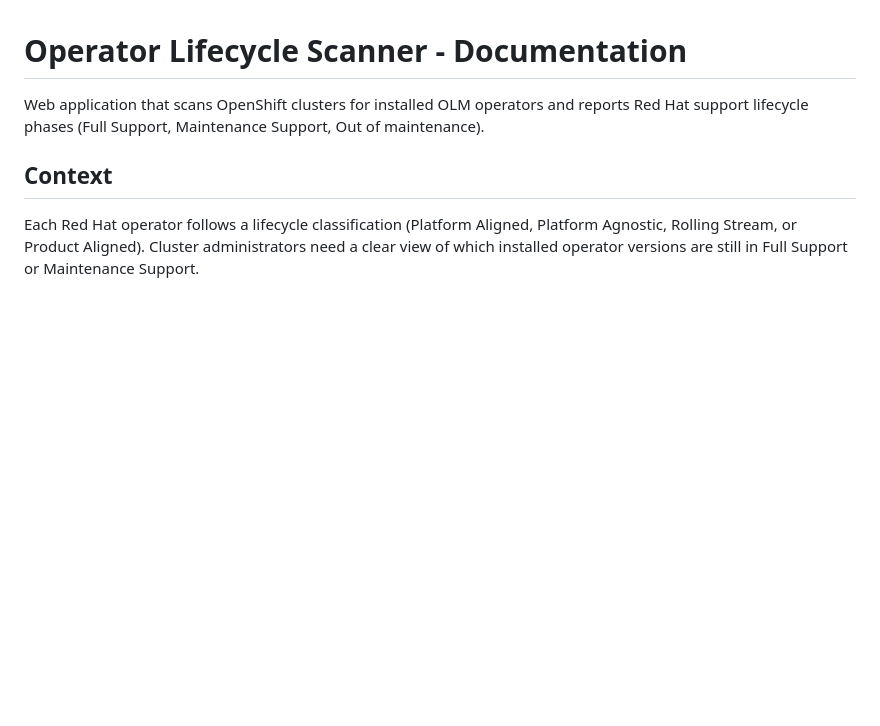
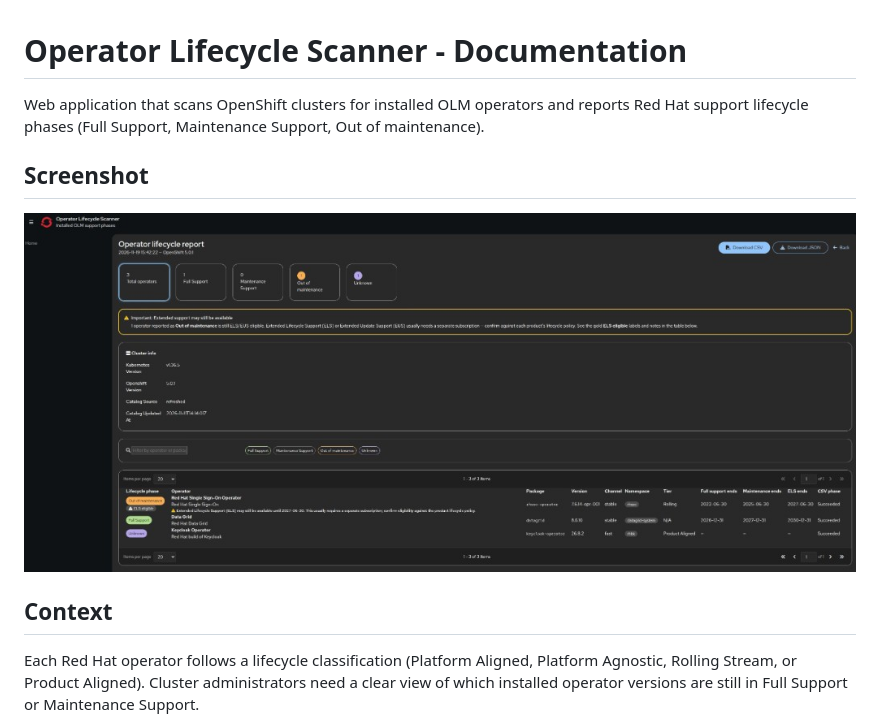
Before and after one commit to Jerczey/operator-scan, a Markdown page: README.en.md, the part around the change. GitHub-like rendering; pictures changed too: docs/images/report-example.png (added); blank space fills up the shorter version.

```diff
--- a/README.en.md
+++ b/README.en.md
@@ -1,6 +1,10 @@
 # Operator Lifecycle Scanner - Documentation
 
 Web application that scans OpenShift clusters for installed OLM operators and reports Red Hat support lifecycle phases (Full Support, Maintenance Support, Out of maintenance).
+
+## Screenshot
+
+![Operator lifecycle report with ELS eligibility note](docs/images/report-example.png)
 
 ## Context
 
```
Also changed, not shown: README.md (+7 -0 lines), README.pt-br.md (+4 -0 lines).
